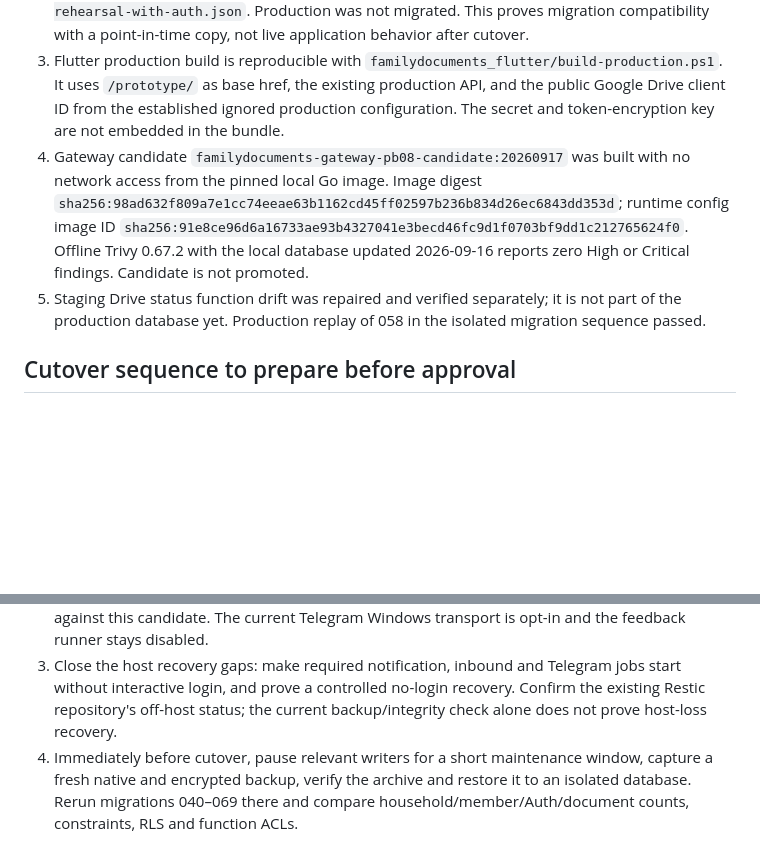
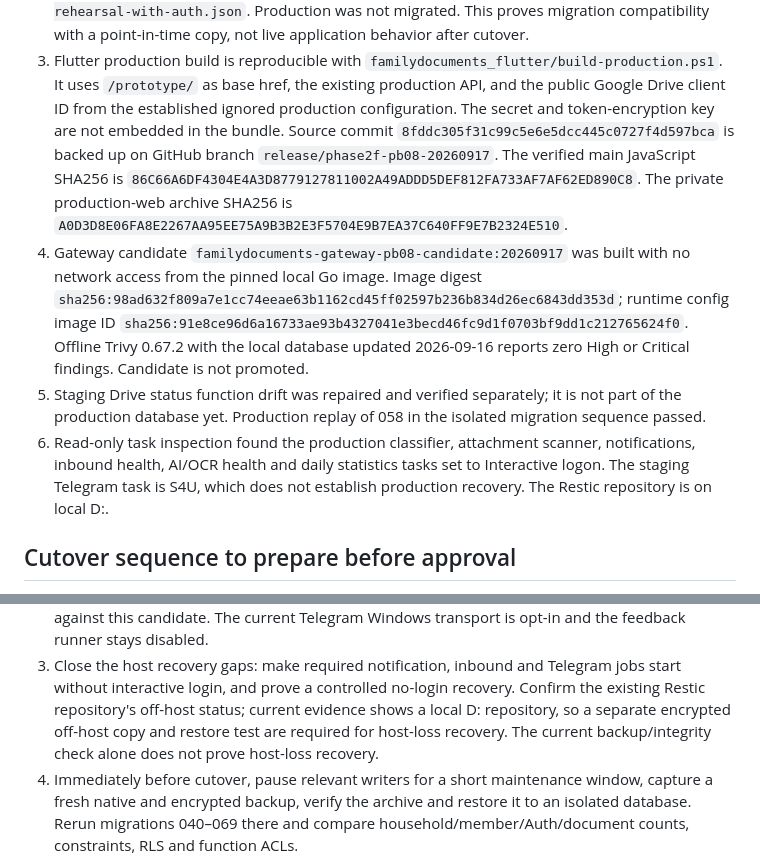
Before and after one commit to kiasolutionsnz/familydocuments, a Markdown page: docs/PB08_PRODUCTION_CUTOVER.md, 2 parts joined by grey strips. Drawn GitHub-style; blank space fills up the shorter version.

Commit message:
Record production candidate hashes and recovery gaps

```diff
--- a/docs/PB08_PRODUCTION_CUTOVER.md
+++ b/docs/PB08_PRODUCTION_CUTOVER.md
@@ -42,7 +42,12 @@ pass; those behaviors remain unverified, not passed.
    `familydocuments_flutter/build-production.ps1`. It uses `/prototype/` as
    base href, the existing production API, and the public Google Drive client
    ID from the established ignored production configuration. The secret and
-   token-encryption key are not embedded in the bundle.
+   token-encryption key are not embedded in the bundle. Source commit
+   `8fddc305f31c99c5e6e5dcc445c0727f4d597bca` is backed up on GitHub
+   branch `release/phase2f-pb08-20260917`. The verified main JavaScript SHA256
+   is `86C66A6DF4304E4A3D8779127811002A49ADDD5DEF812FA733AF7AF62ED890C8`.
+   The private production-web archive SHA256 is
+   `A0D3D8E06FA8E2267AA95EE75A9B3B2E3F5704E9B7EA37C640FF9E7B2324E510`.
 4. Gateway candidate `familydocuments-gateway-pb08-candidate:20260917` was
    built with no network access from the pinned local Go image. Image digest
    `sha256:98ad632f809a7e1cc74eeae63b1162cd45ff02597b236b834d26ec6843dd353d`;
@@ -53,6 +58,10 @@ pass; those behaviors remain unverified, not passed.
 5. Staging Drive status function drift was repaired and verified separately;
    it is not part of the production database yet. Production replay of 058 in
    the isolated migration sequence passed.
+6. Read-only task inspection found the production classifier, attachment
+   scanner, notifications, inbound health, AI/OCR health and daily statistics
+   tasks set to Interactive logon. The staging Telegram task is S4U, which does
+   not establish production recovery. The Restic repository is on local D:.
 
 ## Cutover sequence to prepare before approval
 
@@ -70,7 +79,9 @@ pass; those behaviors remain unverified, not passed.
 3. Close the host recovery gaps: make required notification, inbound and
    Telegram jobs start without interactive login, and prove a controlled
    no-login recovery. Confirm the existing Restic repository's off-host status;
-   the current backup/integrity check alone does not prove host-loss recovery.
+   current evidence shows a local D: repository, so a separate encrypted
+   off-host copy and restore test are required for host-loss recovery. The
+   current backup/integrity check alone does not prove host-loss recovery.
 4. Immediately before cutover, pause relevant writers for a short maintenance
    window, capture a fresh native and encrypted backup, verify the archive and
    restore it to an isolated database. Rerun migrations 040–069 there and compare
```
Also changed, not shown: docs/PB08_RELEASE_ACCEPTANCE.md (+2 -1 lines).
